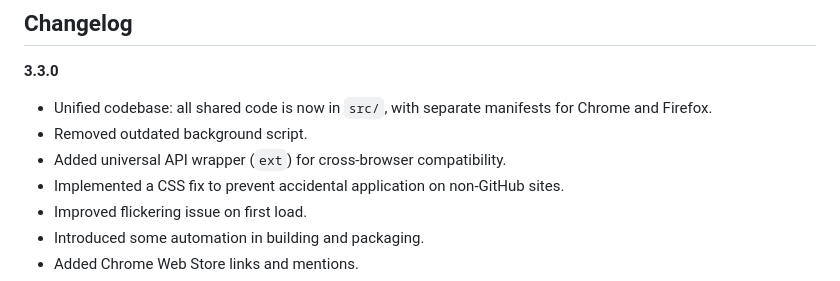
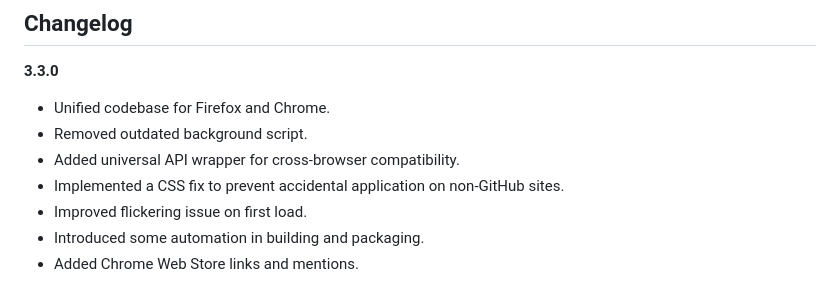
Before and after one commit to fabiocchetti/wide-github, a Markdown page: README.md, the part around the change. Drawn GitHub-style.

```diff
--- a/README.md
+++ b/README.md
@@ -114,9 +114,9 @@ For details about how Wide GitHub handles your data and permissions, please see
 ## Changelog
 
 **3.3.0**
-- Unified codebase: all shared code is now in `src/`, with separate manifests for Chrome and Firefox.
+- Unified codebase for Firefox and Chrome.
 - Removed outdated background script.
-- Added universal API wrapper (`ext`) for cross-browser compatibility.
+- Added universal API wrapper for cross-browser compatibility.
 - Implemented a CSS fix to prevent accidental application on non-GitHub sites.
 - Improved flickering issue on first load.
 - Introduced some automation in building and packaging.
```
